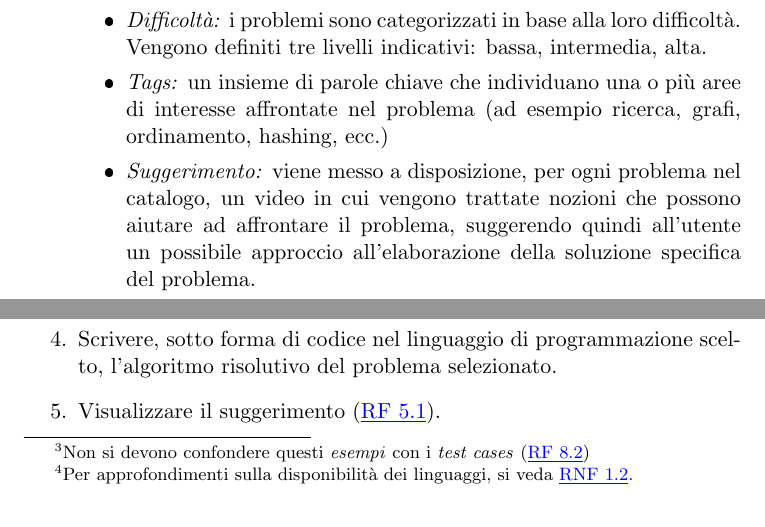
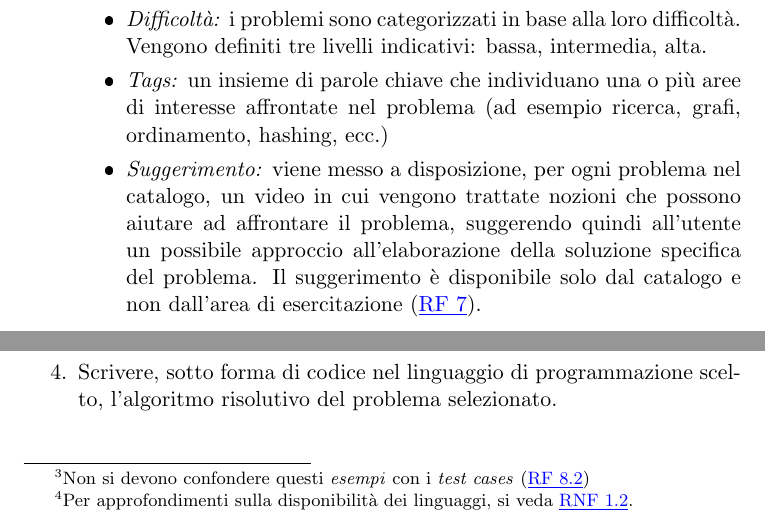
Before and after one commit to G17-UniTn/deliverables, a LaTeX document (deliverable1/del1.tex): two parts of pages 5 and 6 of 15, joined at a grey line, cut so that both start at the same text. The pictures show the PDF file deliverable1/del1.pdf that the author committed with the source.

Commit message:
chiarimenti su come e dove aprire i video di youtube

```diff
--- a/deliverable1/del1.tex
+++ b/deliverable1/del1.tex
@@ -229,7 +229,8 @@ essere possibile:
         problema nel catalogo, un video in cui vengono trattate nozioni che
         possono aiutare ad affrontare il problema, suggerendo quindi all'utente un
         possibile approccio all'elaborazione della soluzione specifica del
-        problema.
+        problema. Il suggerimento è disponibile solo dal catalogo e non
+        dall'area di esercitazione (\textcolor{blue}{\underbar{\hyperref[exesession]{RF \ref*{exesession}}}}).
     \end{itemize}
 
     \item Cercare uno o più problemi specifici mediante ricerca filtrata per campi.
@@ -287,7 +288,7 @@ del problema, accedendo alle seguenti funzionalità:
     \item Scrivere, sotto forma di codice nel linguaggio di programmazione
     scelto, l'algoritmo risolutivo del problema selezionato.
 
-    \item Visualizzare il suggerimento (\textcolor{blue}{\underbar{\hyperref[probcatalogue]{RF \ref*{probcatalogue}.1}}}).
+    %\item Visualizzare il suggerimento (\textcolor{blue}{\underbar{\hyperref[probcatalogue]{RF \ref*{probcatalogue}.1}}}).
 \end{enumerate}
 L'esercitazione non è da confondersi come "sessione" registrabile dalla
 piattaforma. In altre parole, l'utente può accedere all'area di esercitazione
```
Also changed, not shown: deliverable1/del1.pdf.
